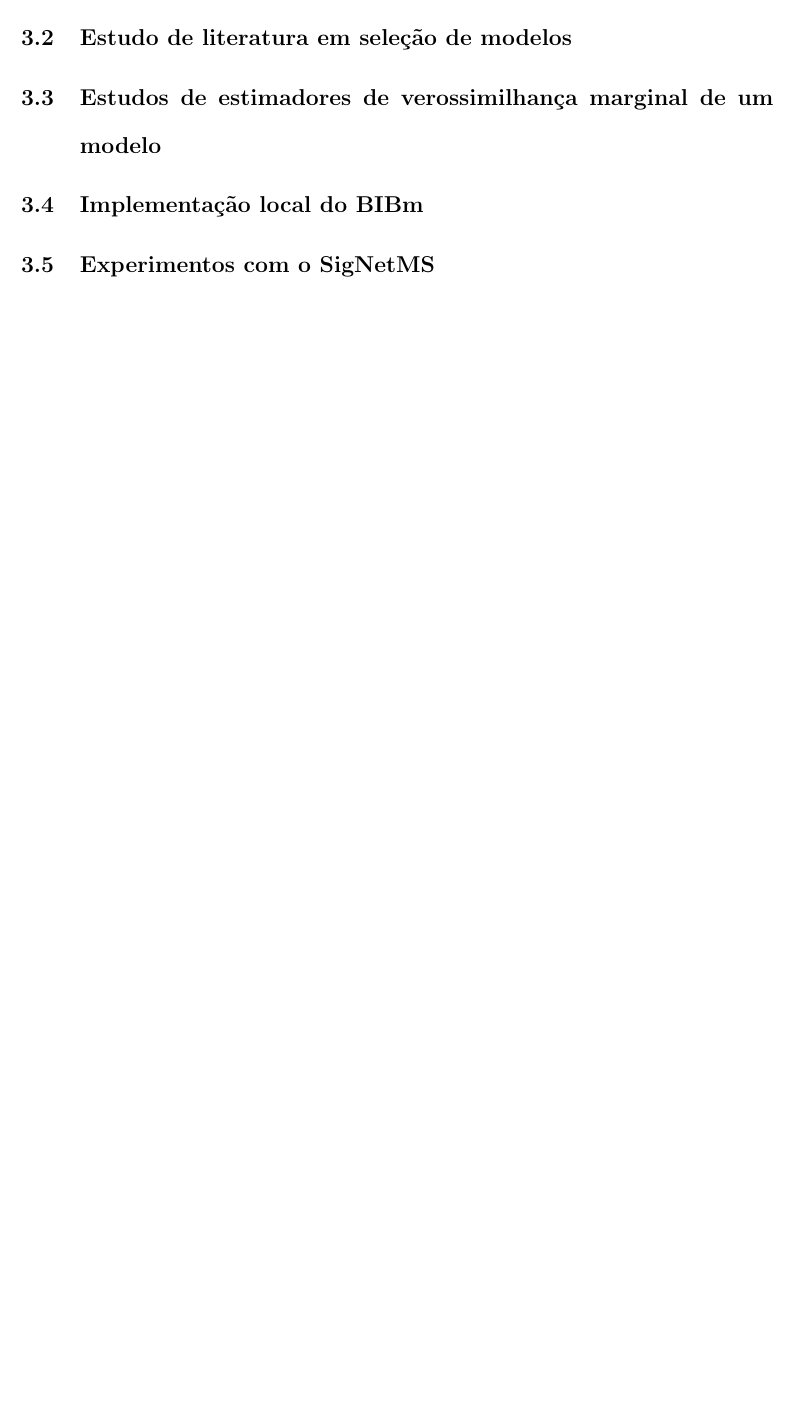
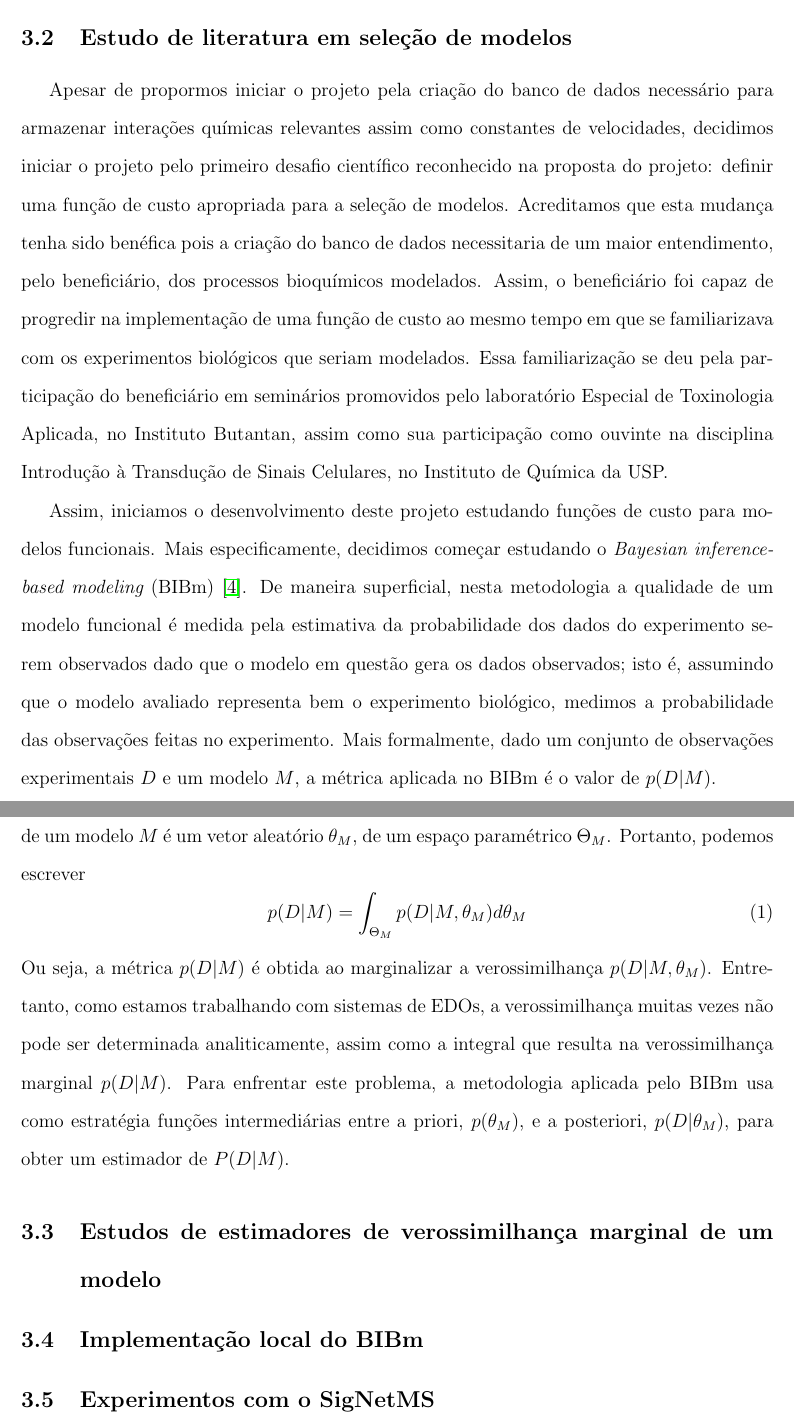
Before and after one commit to gustavoem/my_masters_doc, a LaTeX document (relatorio.tex): part of page 5 of 6 before the commit and two parts of pages 6 and 7 of 8 after it, the two joined at a grey line, cut so that both start at the same text, the shorter picture padded with empty space. Compiled offline with pdfLaTeX.

Commit message:
Disciplinas cursadas e estudos na literatura de seleção de modelos.

```diff
--- a/relatorio.tex
+++ b/relatorio.tex
@@ -230,11 +268,55 @@ identificação de vias de sinalização celular no arcabouço
 % de verossimilhança e também de gerar amostra de parametros a
 % posteriori de acordo com os dados observados.
 
+Apesar de propormos iniciar o projeto pela criação do banco de dados
+necessário para armazenar interações químicas relevantes assim como
+constantes de velocidades, decidimos iniciar o projeto pelo primeiro
+desafio científico reconhecido na proposta do projeto: definir uma
+função de custo apropriada para a seleção de modelos. Acreditamos que
+esta mudança tenha sido benéfica pois a criação do banco de dados
+necessitaria de um maior entendimento, pelo beneficiário, dos processos
+bioquímicos modelados. Assim, o beneficiário foi capaz de progredir
+na implementação de uma função de custo ao mesmo tempo em que se
+familiarizava com os experimentos biológicos que seriam modelados.
+Essa familiarização se deu pela participação do beneficiário em
+seminários promovidos pelo laboratório Especial de Toxinologia Aplicada,
+no Instituto Butantan, assim como sua participação como ouvinte na
+disciplina Introdução à Transdução de Sinais Celulares, no Instituto de
+Química da USP.
+
+Assim, iniciamos o desenvolvimento deste projeto estudando funções de
+custo para modelos funcionais. Mais especificamente, decidimos começar
+estudando o {\em Bayesian inference-based modeling} (BIBm)~\cite{Xu2010}.
+De maneira superficial, nesta metodologia a qualidade de um modelo
+funcional é medida pela estimativa da probabilidade dos dados do
+experimento serem observados dado que o modelo em questão gera os dados
+observados; isto é, assumindo que o modelo avaliado representa bem o
+experimento biológico, medimos a probabilidade das observações feitas
+no experimento. Mais formalmente, dado um conjunto de observações
+experimentais $D$ e um modelo $M$, a métrica aplicada no BIBm é o valor
+de $p (D | M)$.
+
+% O theta é uma variável aleatória e o valor p (D | M)
+Por ser uma abordagem Bayesiana, esta metodologia considera que o vetor
+de parâmetros de um modelo $M$ é um vetor aleatório $\theta_M$, de um
+espaço paramétrico $\Theta_M$. Portanto, podemos escrever
+\begin{equation}
+    p (D | M) = \int_{\Theta_M} p (D | M, \theta_M) d\theta_M
+\end{equation}
+Ou seja, a métrica $p (D|M)$ é obtida ao marginalizar a verossimilhança
+$p (D | M, \theta_M)$. Entretanto, como estamos trabalhando com sistemas
+de EDOs, a verossimilhança muitas vezes não pode ser determinada
+analiticamente, assim como a integral que resulta na verossimilhança
+marginal $p (D | M)$. Para enfrentar este problema, a metodologia
+aplicada pelo BIBm usa como estratégia funções intermediárias entre a
+priori, $p (\theta_M)$, e a posteriori, $p (D | \theta_M)$, para obter
+um estimador de $P (D|M)$.
 
 \subsection{Estudos de estimadores de verossimilhança marginal de um
 modelo}
 % Falar sobre power-posteriors e sobre como gerar uma amostra de
 % theta | D, t.
+
 
 
 \subsection{Implementação local do BIBm}
```
Also changed, not shown: relatorio.pdf, relatorio.tex (38 more changed lines).
